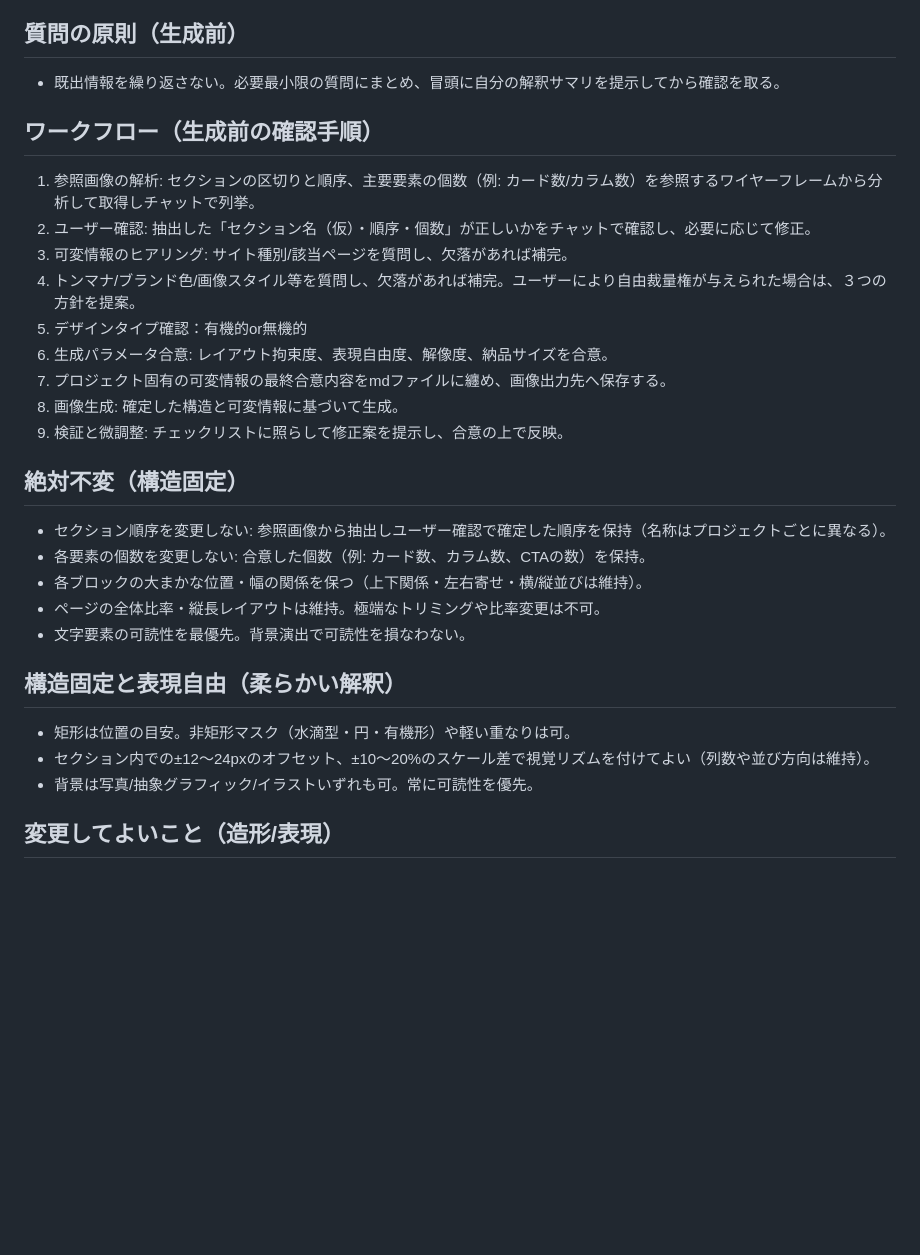
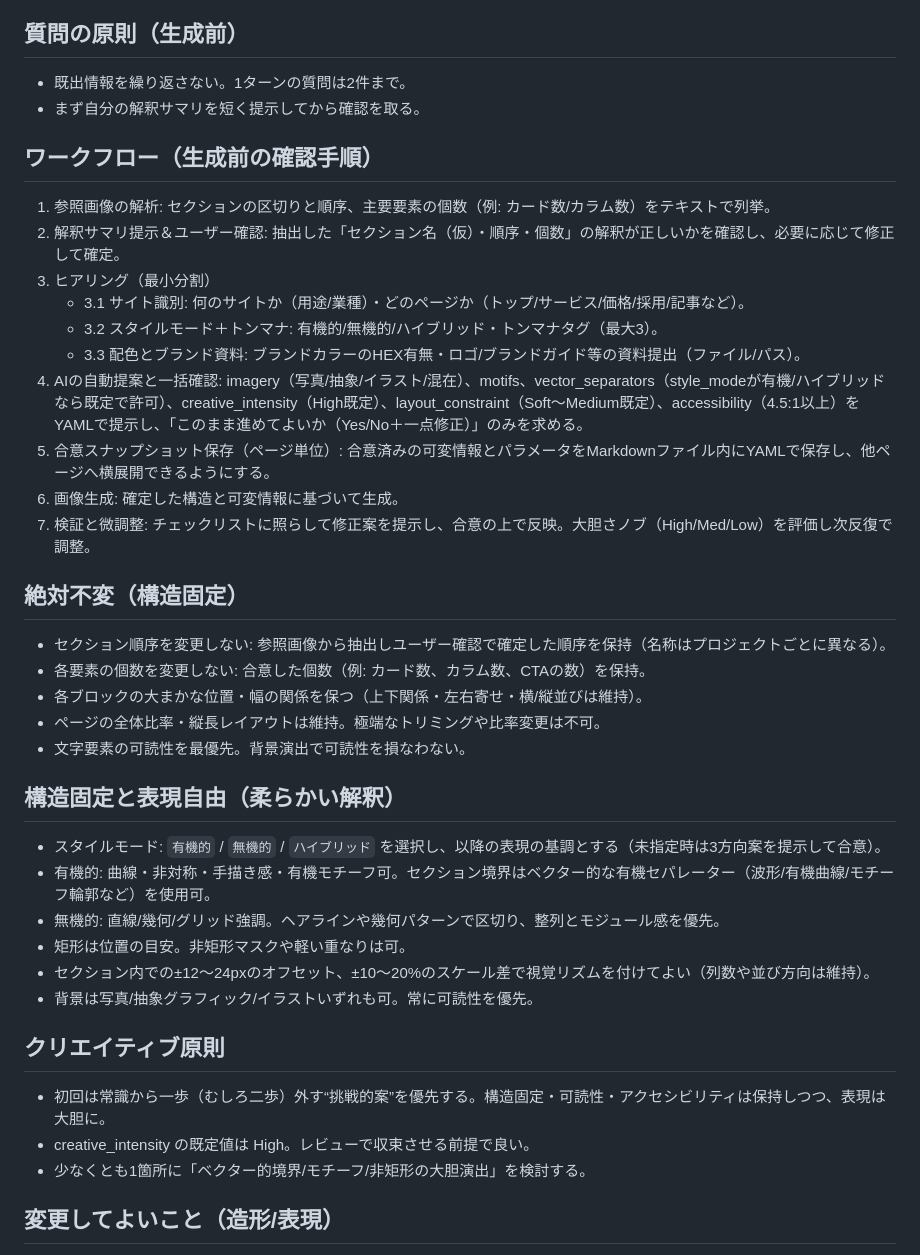
Before and after one commit to satokupo/My_KAMUI_CODE, a Markdown page: _doc/prompts/HPデザインカンプ生成.md, the part around the change printed below. Rendered like a GitHub page; blank space fills up the shorter version.

```diff
--- a/_doc/prompts/HPデザインカンプ生成.md
+++ b/_doc/prompts/HPデザインカンプ生成.md
@@ -9,18 +9,20 @@
 - 参考セクションは任意利用。未指定時の初期提案の材料としてのみ使う。
 
 ## 質問の原則（生成前）
-- 既出情報を繰り返さない。必要最小限の質問にまとめ、冒頭に自分の解釈サマリを提示してから確認を取る。
+- 既出情報を繰り返さない。1ターンの質問は2件まで。
+- まず自分の解釈サマリを短く提示してから確認を取る。
 
 ## ワークフロー（生成前の確認手順）
-1. 参照画像の解析: セクションの区切りと順序、主要要素の個数（例: カード数/カラム数）を参照するワイヤーフレームから分析して取得しチャットで列挙。
-2. ユーザー確認: 抽出した「セクション名（仮）・順序・個数」が正しいかをチャットで確認し、必要に応じて修正。
-3. 可変情報のヒアリング: サイト種別/該当ページを質問し、欠落があれば補完。
-4. トンマナ/ブランド色/画像スタイル等を質問し、欠落があれば補完。ユーザーにより自由裁量権が与えられた場合は、３つの方針を提案。
-5. デザインタイプ確認：有機的or無機的
-6. 生成パラメータ合意: レイアウト拘束度、表現自由度、解像度、納品サイズを合意。
-7. プロジェクト固有の可変情報の最終合意内容をmdファイルに纏め、画像出力先へ保存する。
-8. 画像生成: 確定した構造と可変情報に基づいて生成。
-9. 検証と微調整: チェックリストに照らして修正案を提示し、合意の上で反映。
+1. 参照画像の解析: セクションの区切りと順序、主要要素の個数（例: カード数/カラム数）をテキストで列挙。
+2. 解釈サマリ提示＆ユーザー確認: 抽出した「セクション名（仮）・順序・個数」の解釈が正しいかを確認し、必要に応じて修正して確定。
+3. ヒアリング（最小分割）
+   - 3.1 サイト識別: 何のサイトか（用途/業種）・どのページか（トップ/サービス/価格/採用/記事など）。
+   - 3.2 スタイルモード＋トンマナ: 有機的/無機的/ハイブリッド・トンマナタグ（最大3）。
+   - 3.3 配色とブランド資料: ブランドカラーのHEX有無・ロゴ/ブランドガイド等の資料提出（ファイル/パス）。
+4. AIの自動提案と一括確認: imagery（写真/抽象/イラスト/混在）、motifs、vector_separators（style_modeが有機/ハイブリッドなら既定で許可）、creative_intensity（High既定）、layout_constraint（Soft〜Medium既定）、accessibility（4.5:1以上）をYAMLで提示し、「このまま進めてよいか（Yes/No＋一点修正）」のみを求める。
+5. 合意スナップショット保存（ページ単位）: 合意済みの可変情報とパラメータをMarkdownファイル内にYAMLで保存し、他ページへ横展開できるようにする。
+6. 画像生成: 確定した構造と可変情報に基づいて生成。
+7. 検証と微調整: チェックリストに照らして修正案を提示し、合意の上で反映。大胆さノブ（High/Med/Low）を評価し次反復で調整。
 
 ## 絶対不変（構造固定）
 - セクション順序を変更しない: 参照画像から抽出しユーザー確認で確定した順序を保持（名称はプロジェクトごとに異なる）。
@@ -30,9 +32,17 @@
 - 文字要素の可読性を最優先。背景演出で可読性を損なわない。
 
 ## 構造固定と表現自由（柔らかい解釈）
-- 矩形は位置の目安。非矩形マスク（水滴型・円・有機形）や軽い重なりは可。
+- スタイルモード: `有機的` / `無機的` / `ハイブリッド` を選択し、以降の表現の基調とする（未指定時は3方向案を提示して合意）。
+- 有機的: 曲線・非対称・手描き感・有機モチーフ可。セクション境界はベクター的な有機セパレーター（波形/有機曲線/モチーフ輪郭など）を使用可。
+- 無機的: 直線/幾何/グリッド強調。ヘアラインや幾何パターンで区切り、整列とモジュール感を優先。
+- 矩形は位置の目安。非矩形マスクや軽い重なりは可。
 - セクション内での±12〜24pxのオフセット、±10〜20%のスケール差で視覚リズムを付けてよい（列数や並び方向は維持）。
 - 背景は写真/抽象グラフィック/イラストいずれも可。常に可読性を優先。
+
+## クリエイティブ原則
+- 初回は常識から一歩（むしろ二歩）外す“挑戦的案”を優先する。構造固定・可読性・アクセシビリティは保持しつつ、表現は大胆に。
+- creative_intensity の既定値は High。レビューで収束させる前提で良い。
+- 少なくとも1箇所に「ベクター的境界/モチーフ/非矩形の大胆演出」を検討する。
 
 ## 変更してよいこと（造形/表現）
 - 灰色ボックス→実ビジュアル（写真/イラスト/抽象グラフィック）に置換。矩形である必要なし。
```
Also changed, not shown: other parts of _doc/prompts/HPデザインカンプ生成.md (+35 -5 lines).
